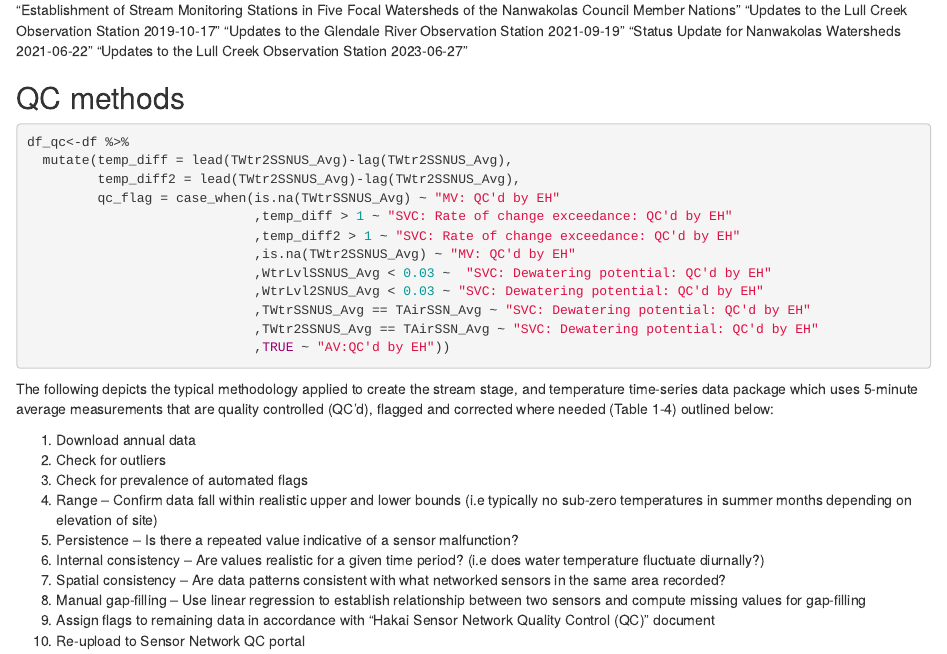
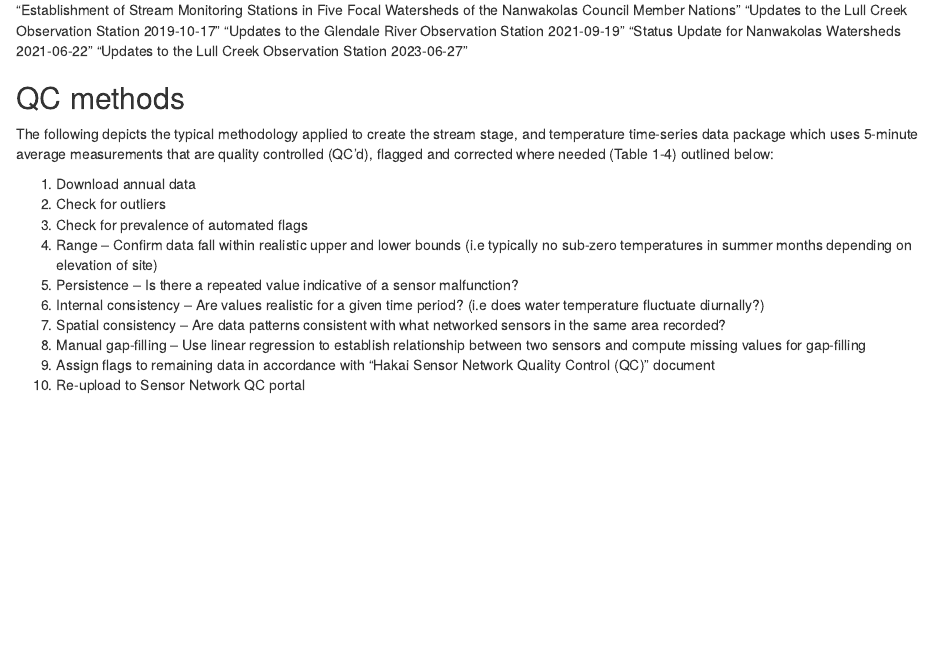
Before and after one commit to HakaiInstitute/nanwakolas-watersheds-data, an R Markdown document (supplemental-materials/scripts/qc-summary.Rmd): the page in a window 1100 px wide, from 380 px down. Rendered offline with R 4.5, knitr and Pandoc, with nearby package versions; some code elsewhere in the file could not run offline.

Commit message:
QC summary report edits

````diff
--- a/supplemental-materials/scripts/qc-summary.Rmd
+++ b/supplemental-materials/scripts/qc-summary.Rmd
@@ -48,22 +48,6 @@ Accompanying background documents detailing installation methods, locations, and
 
 
 ## QC methods
-
-```{r record_length, echo = TRUE, eval=FALSE}
-df_qc<-df %>%
-  mutate(temp_diff = lead(TWtr2SSNUS_Avg)-lag(TWtr2SSNUS_Avg),
-         temp_diff2 = lead(TWtr2SSNUS_Avg)-lag(TWtr2SSNUS_Avg),
-         qc_flag = case_when(is.na(TWtrSSNUS_Avg) ~ "MV: QC'd by EH"
-                             ,temp_diff > 1 ~ "SVC: Rate of change exceedance: QC'd by EH"
-                             ,temp_diff2 > 1 ~ "SVC: Rate of change exceedance: QC'd by EH"
-                             ,is.na(TWtr2SSNUS_Avg) ~ "MV: QC'd by EH"
-                             ,WtrLvlSSNUS_Avg < 0.03 ~  "SVC: Dewatering potential: QC'd by EH"
-                             ,WtrLvl2SNUS_Avg < 0.03 ~ "SVC: Dewatering potential: QC'd by EH"
-                             ,TWtrSSNUS_Avg == TAirSSN_Avg ~ "SVC: Dewatering potential: QC'd by EH"
-                             ,TWtr2SSNUS_Avg == TAirSSN_Avg ~ "SVC: Dewatering potential: QC'd by EH"
-                             ,TRUE ~ "AV:QC'd by EH"))
-
-```
 
 
 The following depicts the typical methodology applied to create the stream stage, and temperature time-series data package which uses 5-minute average measurements that are quality controlled (QC’d), flagged and corrected where needed (Table 1-4) outlined below:
````
Also changed, not shown: supplemental-materials/scripts/qc-summary.Rmd (2 more changed lines), 78 other files.
